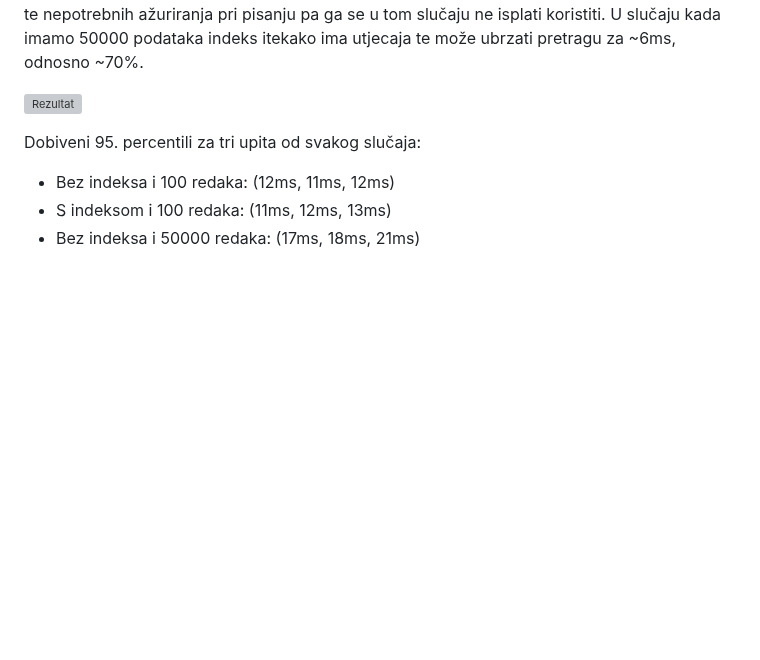
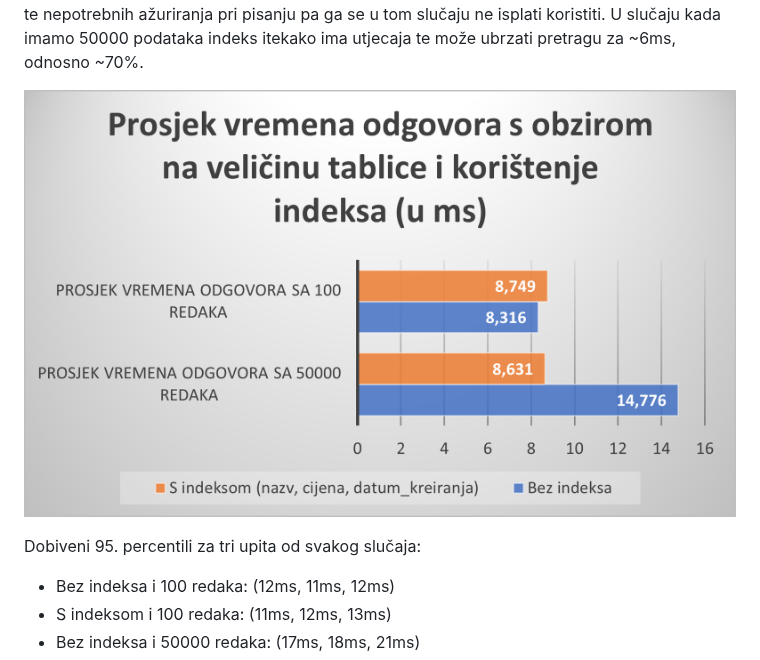
Before and after one commit to T30M47/ExperimentalWork, a Markdown page: benchmark_report.md, the part around the change. Rendered like a GitHub page; blank space fills up the shorter version; grey boxes are pictures that could not be loaded.

```diff
--- a/benchmark_report.md
+++ b/benchmark_report.md
@@ -121,7 +121,7 @@ Dobiveni rezultati za prosjek vremena odgovora:
 Veličina tablice itekako ima utjecaj na korištenje konkateniranoga indeksa. Na upit koji sadrži sve stupce iz indeksa (naziv, cijena, datum_kreiranja) te tablicu od 100 redaka, korištenje indeksa nema nikakvoga prevelikog utjecaja te tu može dovesti i do dužih vremena odgovora te nepotrebnih ažuriranja pri pisanju pa ga se u tom slučaju ne isplati koristiti.
 U slučaju kada imamo 50000 podataka indeks itekako ima utjecaja te može ubrzati pretragu za ~6ms, odnosno ~70%.
 
-![Rezultat](results/WorWA.png)
+![Rezultat](results/WorWOA.png)
 
 Dobiveni 95. percentili za tri upita od svakog slučaja:
 * Bez indeksa i 100 redaka: (12ms, 11ms, 12ms)
```
